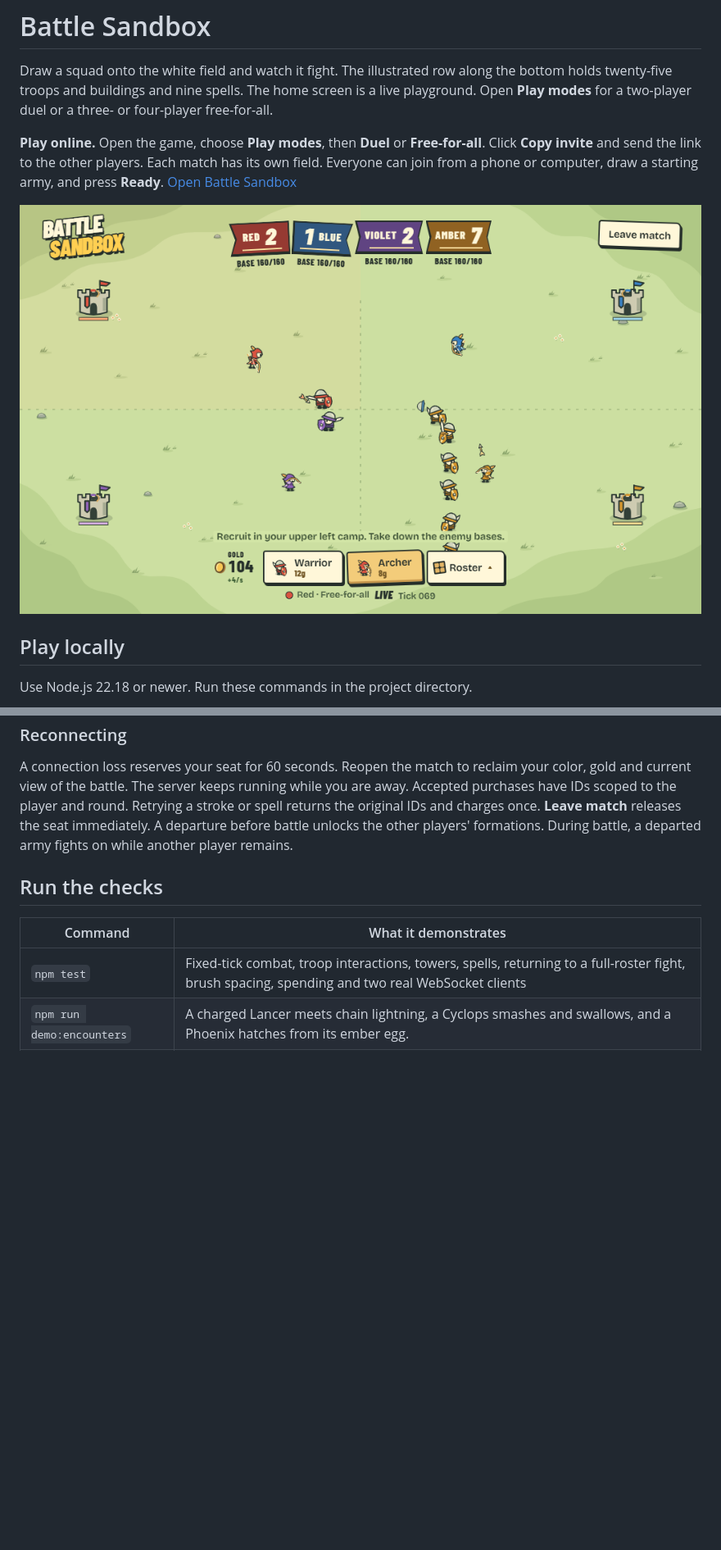
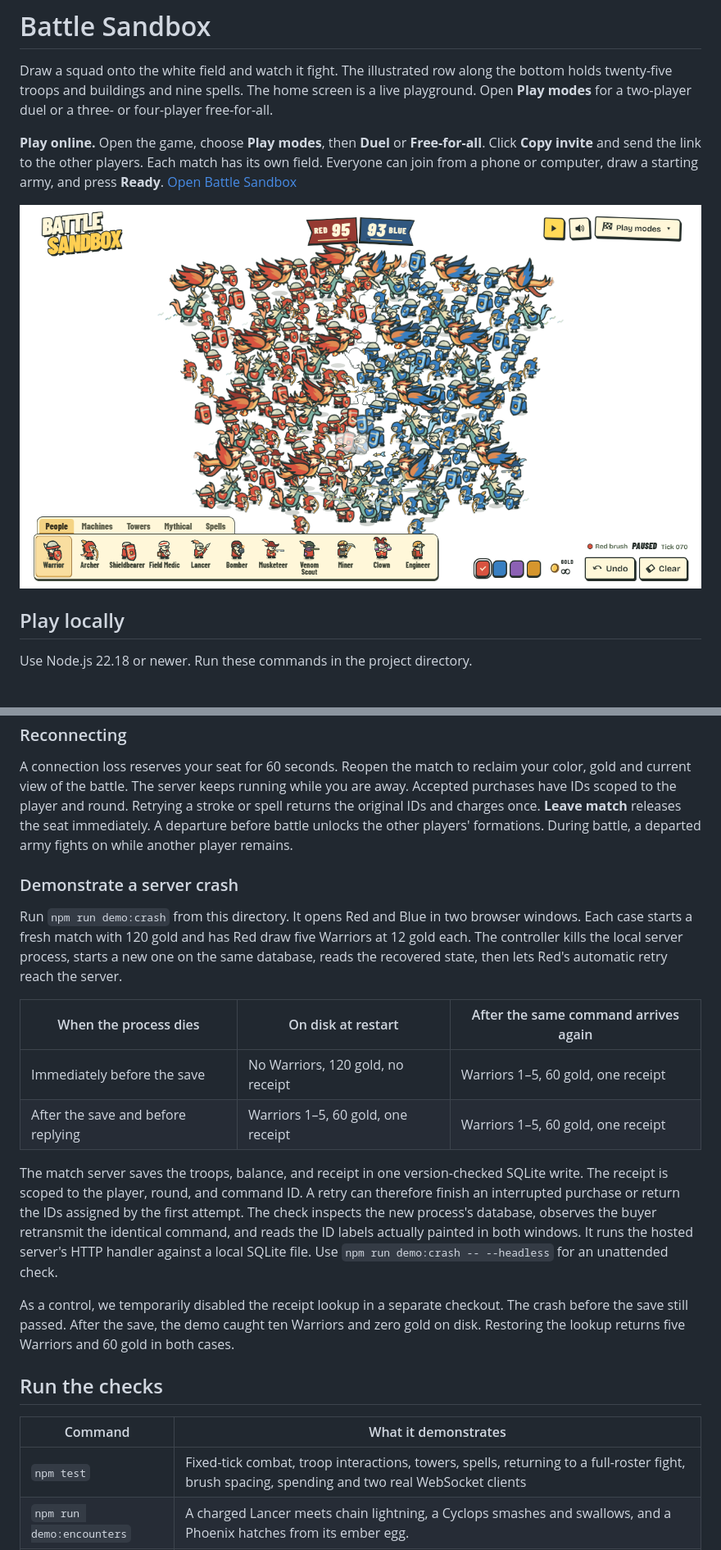
Before and after one commit to Bob-Zhu3/battle-sandbox, a Markdown page: README.md, 2 parts joined by grey strips. Shown at 82% size. Drawn GitHub-style; pictures changed too: media/playground-crowd.png (added); blank space fills up the shorter version.

Commit message:
Document both crash outcomes and measured crowd rendering costs

```diff
--- a/README.md
+++ b/README.md
@@ -4,7 +4,7 @@ Draw a squad onto the white field and watch it fight. The illustrated row along
 
 **Play online.** Open the game, choose **Play modes**, then **Duel** or **Free-for-all**. Click **Copy invite** and send the link to the other players. Each match has its own field. Everyone can join from a phone or computer, draw a starting army, and press **Ready**. [Open Battle Sandbox](https://bob-zhu3.github.io/battle-sandbox/)
 
-![Four armies in a live free-for-all, with a base in each corner and recruitment controls below the field](media/free-for-all.png)
+![A paused 200-troop playground battle at tick 70. The blue and red front lines have met, and 188 troops are still standing.](media/playground-crowd.png)
 
 ## Play locally
 
@@ -108,6 +112,19 @@ Stars overhead mark a stun. Ice around the feet marks a slow. A full ice shell h
 
 A connection loss reserves your seat for 60 seconds. Reopen the match to reclaim your color, gold and current view of the battle. The server keeps running while you are away. Accepted purchases have IDs scoped to the player and round. Retrying a stroke or spell returns the original IDs and charges once. **Leave match** releases the seat immediately. A departure before battle unlocks the other players' formations. During battle, a departed army fights on while another player remains.
 
+### Demonstrate a server crash
+
+Run `npm run demo:crash` from this directory. It opens Red and Blue in two browser windows. Each case starts a fresh match with 120 gold and has Red draw five Warriors at 12 gold each. The controller kills the local server process, starts a new one on the same database, reads the recovered state, then lets Red's automatic retry reach the server.
+
+| When the process dies | On disk at restart | After the same command arrives again |
+| --- | --- | --- |
+| Immediately before the save | No Warriors, 120 gold, no receipt | Warriors 1–5, 60 gold, one receipt |
+| After the save and before replying | Warriors 1–5, 60 gold, one receipt | Warriors 1–5, 60 gold, one receipt |
+
+The match server saves the troops, balance, and receipt in one version-checked SQLite write. The receipt is scoped to the player, round, and command ID. A retry can therefore finish an interrupted purchase or return the IDs assigned by the first attempt. The check inspects the new process's database, observes the buyer retransmit the identical command, and reads the ID labels actually painted in both windows. It runs the hosted server's HTTP handler against a local SQLite file. Use `npm run demo:crash -- --headless` for an unattended check.
+
+As a control, we temporarily disabled the receipt lookup in a separate checkout. The crash before the save still passed. After the save, the demo caught ten Warriors and zero gold on disk. Restoring the lookup returns five Warriors and 60 gold in both cases.
+
 ## Run the checks
 
 | Command | What it demonstrates |
```
Also changed, not shown: other parts of README.md (+21 -0 lines), 1 other file.
